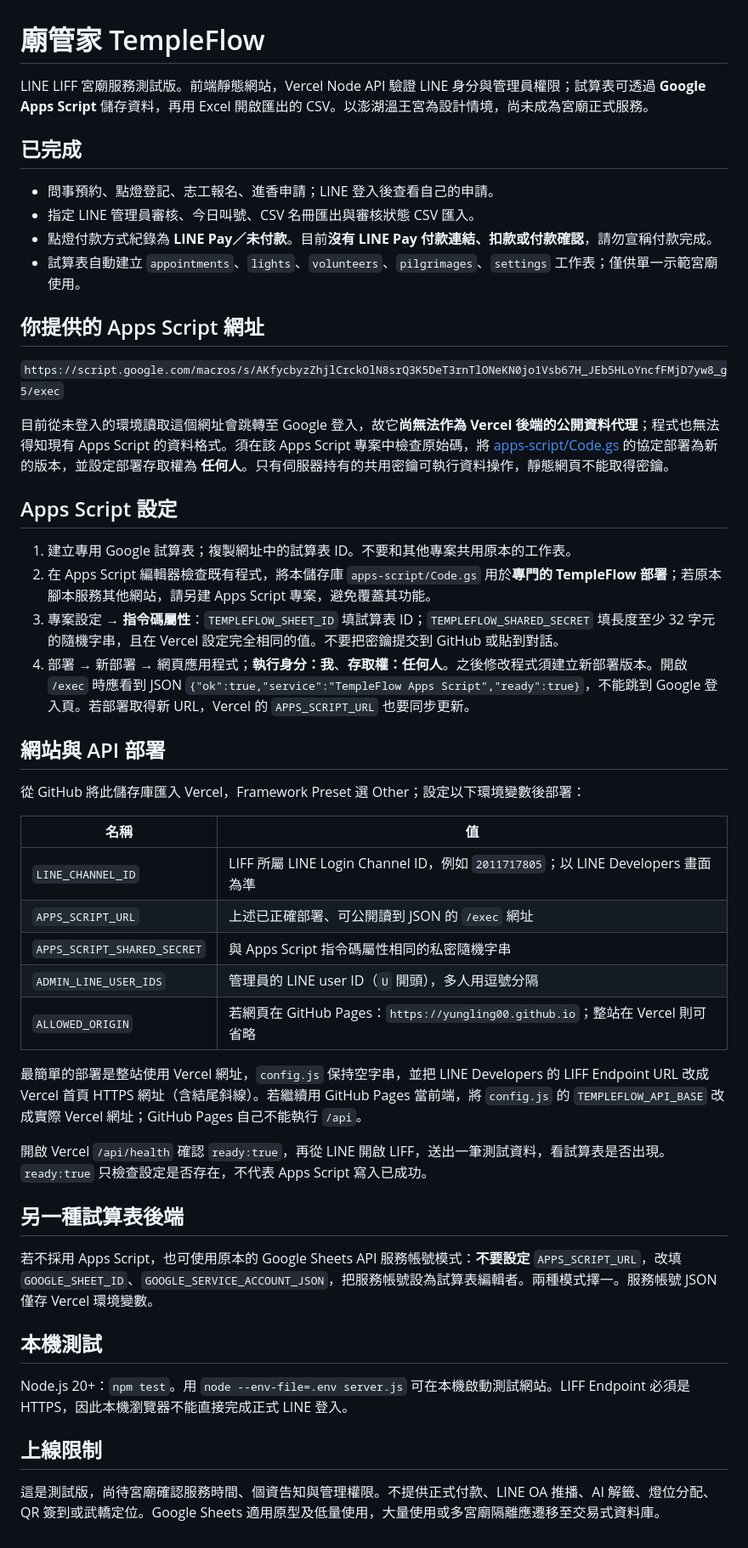
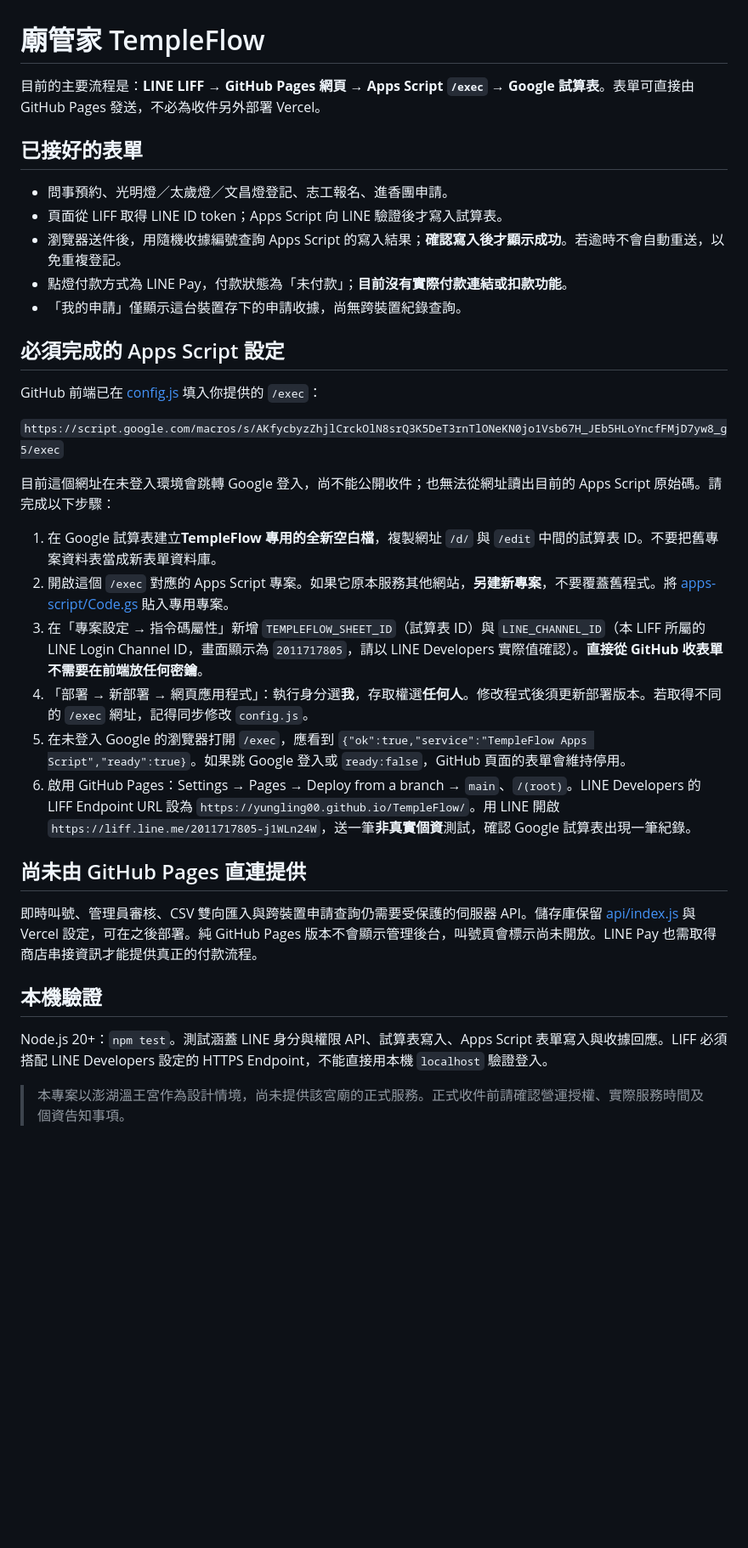
Before and after one commit to YungLing00/TempleFlow, a Markdown page: README.md, the part around the change. Shown at 85% size. Rendered like a GitHub page; blank space fills up the shorter version.

Commit message:
Connect GitHub Pages forms directly to Apps Script

```diff
--- a/README.md
+++ b/README.md
@@ -1,51 +1,36 @@
 # 廟管家 TempleFlow
 
-LINE LIFF 宮廟服務測試版。前端靜態網站，Vercel Node API 驗證 LINE 身分與管理員權限；試算表可透過 **Google Apps Script** 儲存資料，再用 Excel 開啟匯出的 CSV。以澎湖溫王宮為設計情境，尚未成為宮廟正式服務。
+目前的主要流程是：**LINE LIFF → GitHub Pages 網頁 → Apps Script `/exec` → Google 試算表**。表單可直接由 GitHub Pages 發送，不必為收件另外部署 Vercel。
 
-## 已完成
+## 已接好的表單
 
-- 問事預約、點燈登記、志工報名、進香申請；LINE 登入後查看自己的申請。
-- 指定 LINE 管理員審核、今日叫號、CSV 名冊匯出與審核狀態 CSV 匯入。
-- 點燈付款方式紀錄為 **LINE Pay／未付款**。目前**沒有 LINE Pay 付款連結、扣款或付款確認**，請勿宣稱付款完成。
-- 試算表自動建立 `appointments`、`lights`、`volunteers`、`pilgrimages`、`settings` 工作表；僅供單一示範宮廟使用。
+- 問事預約、光明燈／太歲燈／文昌燈登記、志工報名、進香團申請。
+- 頁面從 LIFF 取得 LINE ID token；Apps Script 向 LINE 驗證後才寫入試算表。
+- 瀏覽器送件後，用隨機收據編號查詢 Apps Script 的寫入結果；**確認寫入後才顯示成功**。若逾時不會自動重送，以免重複登記。
+- 點燈付款方式為 LINE Pay，付款狀態為「未付款」；**目前沒有實際付款連結或扣款功能**。
+- 「我的申請」僅顯示這台裝置存下的申請收據，尚無跨裝置紀錄查詢。
 
-## 你提供的 Apps Script 網址
+## 必須完成的 Apps Script 設定
+
+GitHub 前端已在 [config.js](config.js) 填入你提供的 `/exec`：
 
 `https://script.google.com/macros/s/AKfycbyzZhjlCrckOlN8srQ3K5DeT3rnTlONeKN0jo1Vsb67H_JEb5HLoYncfFMjD7yw8_g5/exec`
 
-目前從未登入的環境讀取這個網址會跳轉至 Google 登入，故它**尚無法作為 Vercel 後端的公開資料代理**；程式也無法得知現有 Apps Script 的資料格式。須在該 Apps Script 專案中檢查原始碼，將 [apps-script/Code.gs](apps-script/Code.gs) 的協定部署為新的版本，並設定部署存取權為 **任何人**。只有伺服器持有的共用密鑰可執行資料操作，靜態網頁不能取得密鑰。
+目前這個網址在未登入環境會跳轉 Google 登入，尚不能公開收件；也無法從網址讀出目前的 Apps Script 原始碼。請完成以下步驟：
 
-## Apps Script 設定
+1. 在 Google 試算表建立**TempleFlow 專用的全新空白檔**，複製網址 `/d/` 與 `/edit` 中間的試算表 ID。不要把舊專案資料表當成新表單資料庫。
+2. 開啟這個 `/exec` 對應的 Apps Script 專案。如果它原本服務其他網站，**另建新專案**，不要覆蓋舊程式。將 [apps-script/Code.gs](apps-script/Code.gs) 貼入專用專案。
+3. 在「專案設定 → 指令碼屬性」新增 `TEMPLEFLOW_SHEET_ID`（試算表 ID）與 `LINE_CHANNEL_ID`（本 LIFF 所屬的 LINE Login Channel ID，畫面顯示為 `2011717805`，請以 LINE Developers 實際值確認）。**直接從 GitHub 收表單不需要在前端放任何密鑰**。
+4. 「部署 → 新部署 → 網頁應用程式」：執行身分選**我**，存取權選**任何人**。修改程式後須更新部署版本。若取得不同的 `/exec` 網址，記得同步修改 `config.js`。
+5. 在未登入 Google 的瀏覽器打開 `/exec`，應看到 `{"ok":true,"service":"TempleFlow Apps Script","ready":true}`。如果跳 Google 登入或 `ready:false`，GitHub 頁面的表單會維持停用。
+6. 啟用 GitHub Pages：Settings → Pages → Deploy from a branch → `main`、`/(root)`。LINE Developers 的 LIFF Endpoint URL 設為 `https://yungling00.github.io/TempleFlow/`。用 LINE 開啟 `https://liff.line.me/2011717805-j1WLn24W`，送一筆**非真實個資**測試，確認 Google 試算表出現一筆紀錄。
 
-1. 建立專用 Google 試算表；複製網址中的試算表 ID。不要和其他專案共用原本的工作表。
-2. 在 Apps Script 編輯器檢查既有程式，將本儲存庫 `apps-script/Code.gs` 用於**專門的 TempleFlow 部署**；若原本腳本服務其他網站，請另建 Apps Script 專案，避免覆蓋其功能。
-3. 專案設定 → **指令碼屬性**：`TEMPLEFLOW_SHEET_ID` 填試算表 ID；`TEMPLEFLOW_SHARED_SECRET` 填長度至少 32 字元的隨機字串，且在 Vercel 設定完全相同的值。不要把密鑰提交到 GitHub 或貼到對話。
-4. 部署 → 新部署 → 網頁應用程式；**執行身分：我**、**存取權：任何人**。之後修改程式須建立新部署版本。開啟 `/exec` 時應看到 JSON `{"ok":true,"service":"TempleFlow Apps Script","ready":true}`，不能跳到 Google 登入頁。若部署取得新 URL，Vercel 的 `APPS_SCRIPT_URL` 也要同步更新。
+## 尚未由 GitHub Pages 直連提供
 
-## 網站與 API 部署
+即時叫號、管理員審核、CSV 雙向匯入與跨裝置申請查詢仍需要受保護的伺服器 API。儲存庫保留 [api/index.js](api/index.js) 與 Vercel 設定，可在之後部署。純 GitHub Pages 版本不會顯示管理後台，叫號頁會標示尚未開放。LINE Pay 也需取得商店串接資訊才能提供真正的付款流程。
 
-從 GitHub 將此儲存庫匯入 Vercel，Framework Preset 選 Other；設定以下環境變數後部署：
+## 本機驗證
 
-| 名稱 | 值 |
-|---|---|
-| `LINE_CHANNEL_ID` | LIFF 所屬 LINE Login Channel ID，例如 `2011717805`；以 LINE Developers 畫面為準 |
-| `APPS_SCRIPT_URL` | 上述已正確部署、可公開讀到 JSON 的 `/exec` 網址 |
-| `APPS_SCRIPT_SHARED_SECRET` | 與 Apps Script 指令碼屬性相同的私密隨機字串 |
-| `ADMIN_LINE_USER_IDS` | 管理員的 LINE user ID（`U` 開頭），多人用逗號分隔 |
-| `ALLOWED_ORIGIN` | 若網頁在 GitHub Pages：`https://yungling00.github.io`；整站在 Vercel 則可省略 |
+Node.js 20+：`npm test`。測試涵蓋 LINE 身分與權限 API、試算表寫入、Apps Script 表單寫入與收據回應。LIFF 必須搭配 LINE Developers 設定的 HTTPS Endpoint，不能直接用本機 `localhost` 驗證登入。
 
-最簡單的部署是整站使用 Vercel 網址，`config.js` 保持空字串，並把 LINE Developers 的 LIFF Endpoint URL 改成 Vercel 首頁 HTTPS 網址（含結尾斜線）。若繼續用 GitHub Pages 當前端，將 `config.js` 的 `TEMPLEFLOW_API_BASE` 改成實際 Vercel 網址；GitHub Pages 自己不能執行 `/api`。
-
-開啟 Vercel `/api/health` 確認 `ready:true`，再從 LINE 開啟 LIFF，送出一筆測試資料，看試算表是否出現。`ready:true` 只檢查設定是否存在，不代表 Apps Script 寫入已成功。
-
-## 另一種試算表後端
-
-若不採用 Apps Script，也可使用原本的 Google Sheets API 服務帳號模式：**不要設定** `APPS_SCRIPT_URL`，改填 `GOOGLE_SHEET_ID`、`GOOGLE_SERVICE_ACCOUNT_JSON`，把服務帳號設為試算表編輯者。兩種模式擇一。服務帳號 JSON 僅存 Vercel 環境變數。
-
-## 本機測試
-
-Node.js 20+：`npm test`。用 `node --env-file=.env server.js` 可在本機啟動測試網站。LIFF Endpoint 必須是 HTTPS，因此本機瀏覽器不能直接完成正式 LINE 登入。
-
-## 上線限制
-
-這是測試版，尚待宮廟確認服務時間、個資告知與管理權限。不提供正式付款、LINE OA 推播、AI 解籤、燈位分配、QR 簽到或武轎定位。Google Sheets 適用原型及低量使用，大量使用或多宮廟隔離應遷移至交易式資料庫。
+> 本專案以澎湖溫王宮作為設計情境，尚未提供該宮廟的正式服務。正式收件前請確認營運授權、實際服務時間及個資告知事項。
```
